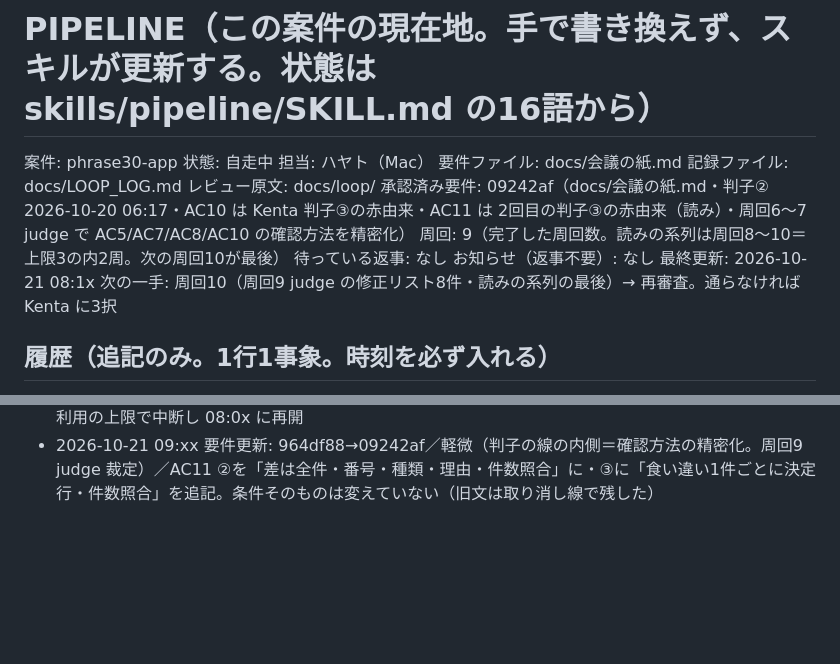
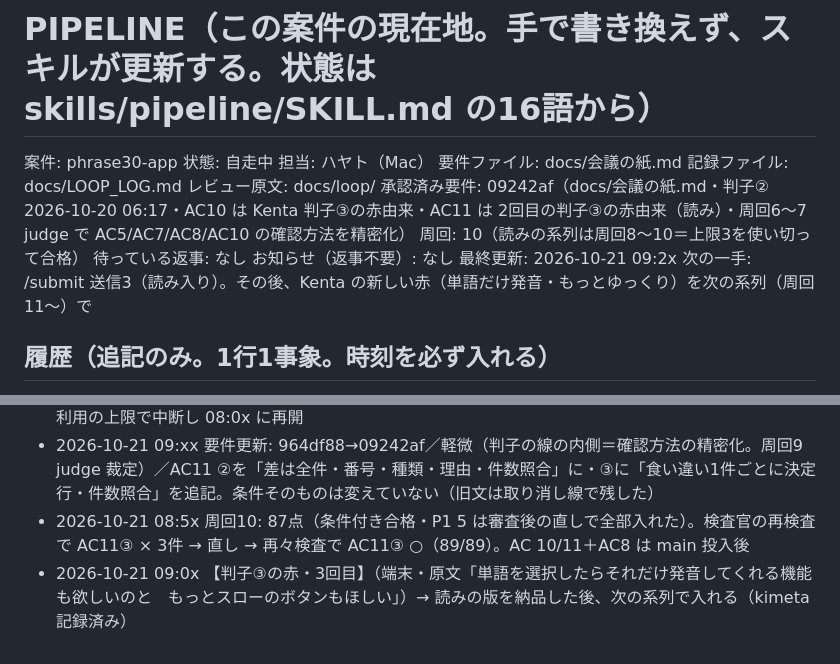
Before and after one commit to kentakun709/phrase30-app, a Markdown page: docs/PIPELINE.md, 2 parts joined by grey strips. GitHub-like rendering; blank space fills up the shorter version.

Commit message:
周回10: 合格（AC11③ ○ 89/89）・約束 ko に ㅙ の但し書き・PIPELINE
Co-Authored-By: Claude Opus 5.5 <noreply@anthropic.com>

```diff
--- a/docs/PIPELINE.md
+++ b/docs/PIPELINE.md
@@ -7,11 +7,11 @@
 記録ファイル: docs/LOOP_LOG.md
 レビュー原文: docs/loop/
 承認済み要件: 09242af（docs/会議の紙.md・判子② 2026-10-20 06:17・AC10 は Kenta 判子③の赤由来・AC11 は 2回目の判子③の赤由来（読み）・周回6〜7 judge で AC5/AC7/AC8/AC10 の確認方法を精密化）
-周回: 9（完了した周回数。読みの系列は周回8〜10＝上限3の内2周。次の周回10が最後）
+周回: 10（読みの系列は周回8〜10＝上限3を使い切って合格）
 待っている返事: なし
 お知らせ（返事不要）: なし
-最終更新: 2026-10-21 08:1x
-次の一手: 周回10（周回9 judge の修正リスト8件・読みの系列の最後）→ 再審査。通らなければ Kenta に3択
+最終更新: 2026-10-21 09:2x
+次の一手: /submit 送信3（読み入り）。その後、Kenta の新しい赤（単語だけ発音・もっとゆっくり）を次の系列（周回11〜）で
 
 ## 履歴（追記のみ。1行1事象。時刻を必ず入れる）
 - 2026-10-19 13:30 Chatwork いつものルームに要件定義書 v0.1（Kenta）。AI健太郎（読むだけの係）が受け付け
@@ -53,3 +53,5 @@
 - 2026-10-21 00:0x 要件更新: f8dbb8f→964df88／軽微（判子の線の内側＝確認方法の精密化。周回8 judge 裁定）／AC11 ③ の確認方法を実手順（2者独立＋機械は第三の照合・出力を保存）に・①の文字の集合は IPA_RE を正本に。条件そのものは変えていない（旧文は取り消し線で残した）
 - 2026-10-21 08:0x 周回9: 83点（不合格・P1 4・AC 10/11＝AC11 ②③ ×）。裁定は 10-21 00:1x に利用の上限で中断し 08:0x に再開
 - 2026-10-21 09:xx 要件更新: 964df88→09242af／軽微（判子の線の内側＝確認方法の精密化。周回9 judge 裁定）／AC11 ②を「差は全件・番号・種類・理由・件数照合」に・③に「食い違い1件ごとに決定行・件数照合」を追記。条件そのものは変えていない（旧文は取り消し線で残した）
+- 2026-10-21 08:5x 周回10: 87点（条件付き合格・P1 5 は審査後の直しで全部入れた）。検査官の再検査で AC11③ × 3件 → 直し → 再々検査で AC11③ ○（89/89）。AC 10/11＋AC8 は main 投入後
+- 2026-10-21 09:0x 【判子③の赤・3回目】（端末・原文「単語を選択したらそれだけ発音してくれる機能も欲しいのと　もっとスローのボタンもほしい」）→ 読みの版を納品した後、次の系列で入れる（kimeta 記録済み）
```
Also changed, not shown: docs/LOOP_LOG.md (+1 -0 lines), docs/調査/2026-10-20_読みの表記の約束.md (+1 -1 lines).
